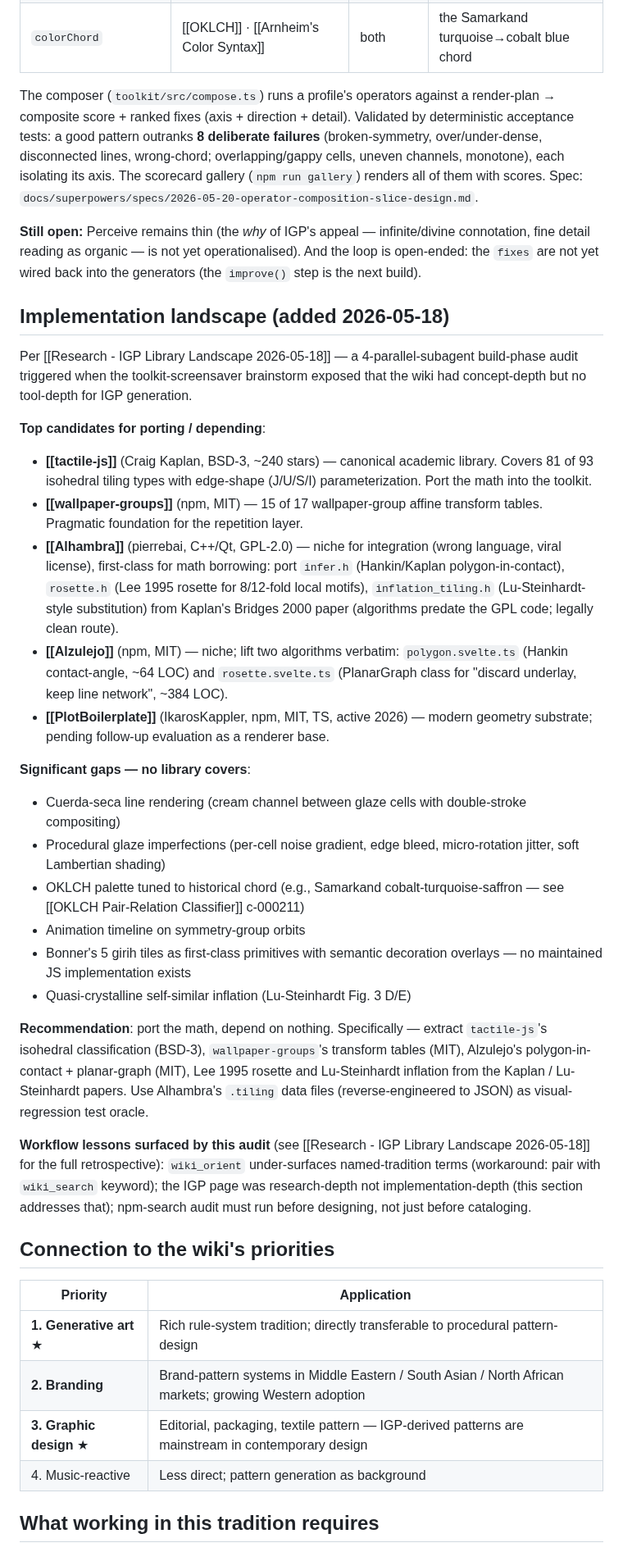
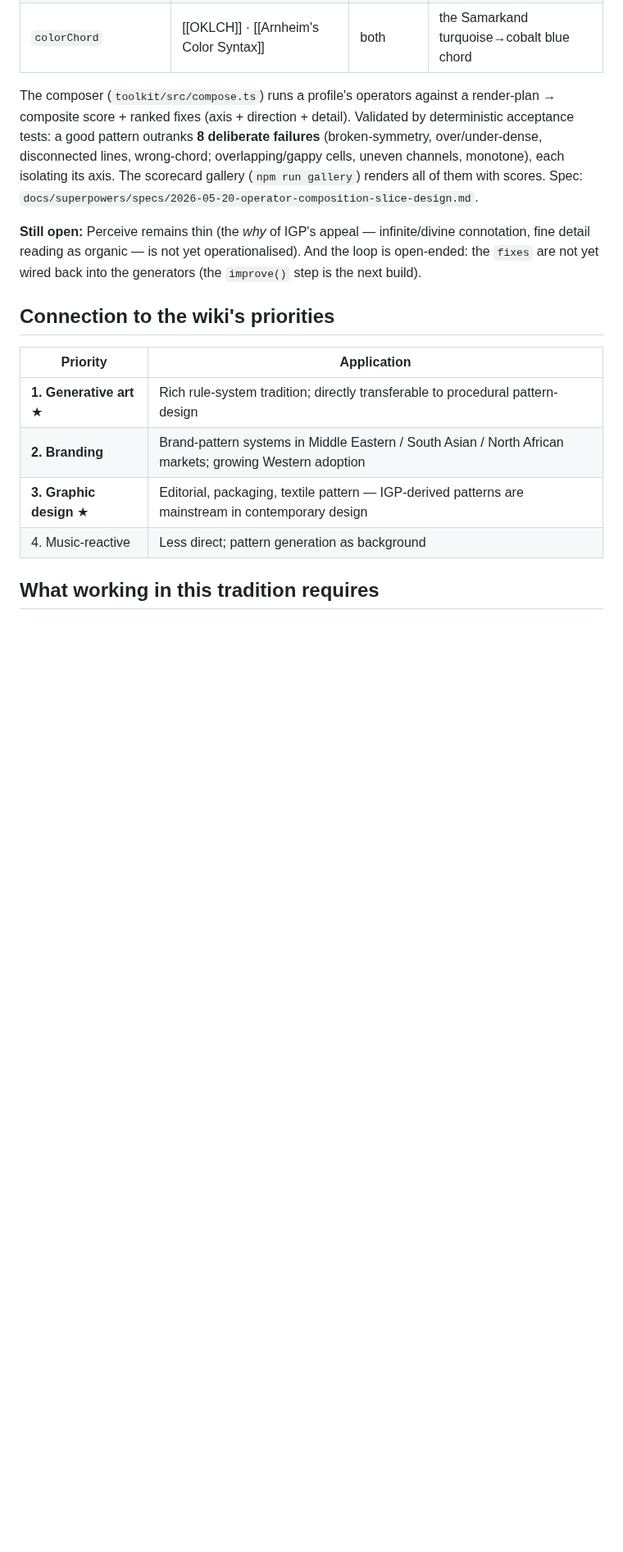
Before and after one commit to ag0x00/VisualThinking, a Markdown page: wiki/concepts/Islamic Geometric Patterns and the Polygonal Technique.md, the part around the change. Shown at 82% size. GitHub-like rendering; blank space fills up the shorter version.

Commit message:
wiki: auto-commit 2026-05-23 18:12

```diff
--- a/wiki/concepts/Islamic Geometric Patterns and the Polygonal Technique.md
+++ b/wiki/concepts/Islamic Geometric Patterns and the Polygonal Technique.md
@@ -152,31 +152,6 @@ The composer (`toolkit/src/compose.ts`) runs a profile's operators against a ren
 
 **Still open:** Perceive remains thin (the *why* of IGP's appeal — infinite/divine connotation, fine detail reading as organic — is not yet operationalised). And the loop is open-ended: the `fixes` are not yet wired back into the generators (the `improve()` step is the next build).
 
-## Implementation landscape (added 2026-05-18)
-
-Per [[Research - IGP Library Landscape 2026-05-18]] — a 4-parallel-subagent build-phase audit triggered when the toolkit-screensaver brainstorm exposed that the wiki had concept-depth but no tool-depth for IGP generation.
-
-**Top candidates for porting / depending**:
-
-- **[[tactile-js]]** (Craig Kaplan, BSD-3, ~240 stars) — canonical academic library. Covers 81 of 93 isohedral tiling types with edge-shape (J/U/S/I) parameterization. Port the math into the toolkit.
-- **[[wallpaper-groups]]** (npm, MIT) — 15 of 17 wallpaper-group affine transform tables. Pragmatic foundation for the repetition layer.
-- **[[Alhambra]]** (pierrebai, C++/Qt, GPL-2.0) — niche for integration (wrong language, viral license), first-class for math borrowing: port `infer.h` (Hankin/Kaplan polygon-in-contact), `rosette.h` (Lee 1995 rosette for 8/12-fold local motifs), `inflation_tiling.h` (Lu-Steinhardt-style substitution) from Kaplan's Bridges 2000 paper (algorithms predate the GPL code; legally clean route).
-- **[[Alzulejo]]** (npm, MIT) — niche; lift two algorithms verbatim: `polygon.svelte.ts` (Hankin contact-angle, ~64 LOC) and `rosette.svelte.ts` (PlanarGraph class for "discard underlay, keep line network", ~384 LOC).
-- **[[PlotBoilerplate]]** (IkarosKappler, npm, MIT, TS, active 2026) — modern geometry substrate; pending follow-up evaluation as a renderer base.
-
-**Significant gaps — no library covers**:
-
-- Cuerda-seca line rendering (cream channel between glaze cells with double-stroke compositing)
-- Procedural glaze imperfections (per-cell noise gradient, edge bleed, micro-rotation jitter, soft Lambertian shading)
-- OKLCH palette tuned to historical chord (e.g., Samarkand cobalt-turquoise-saffron — see [[OKLCH Pair-Relation Classifier]] c-000211)
-- Animation timeline on symmetry-group orbits
-- Bonner's 5 girih tiles as first-class primitives with semantic decoration overlays — no maintained JS implementation exists
-- Quasi-crystalline self-similar inflation (Lu-Steinhardt Fig. 3 D/E)
-
-**Recommendation**: port the math, depend on nothing. Specifically — extract `tactile-js`'s isohedral classification (BSD-3), `wallpaper-groups`'s transform tables (MIT), Alzulejo's polygon-in-contact + planar-graph (MIT), Lee 1995 rosette and Lu-Steinhardt inflation from the Kaplan / Lu-Steinhardt papers. Use Alhambra's `.tiling` data files (reverse-engineered to JSON) as visual-regression test oracle.
-
-**Workflow lessons surfaced by this audit** (see [[Research - IGP Library Landscape 2026-05-18]] for the full retrospective): `wiki_orient` under-surfaces named-tradition terms (workaround: pair with `wiki_search` keyword); the IGP page was research-depth not implementation-depth (this section addresses that); npm-search audit must run before designing, not just before cataloging.
-
 ## Connection to the wiki's priorities
 
 | Priority | Application |
```
